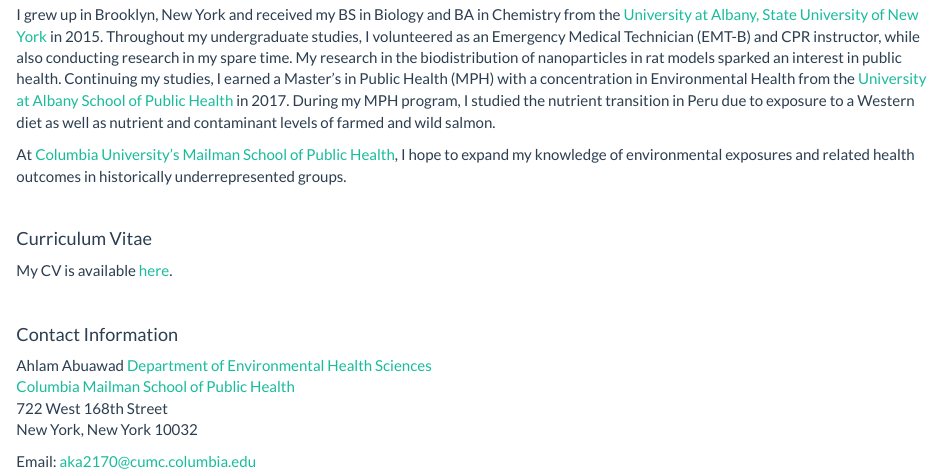
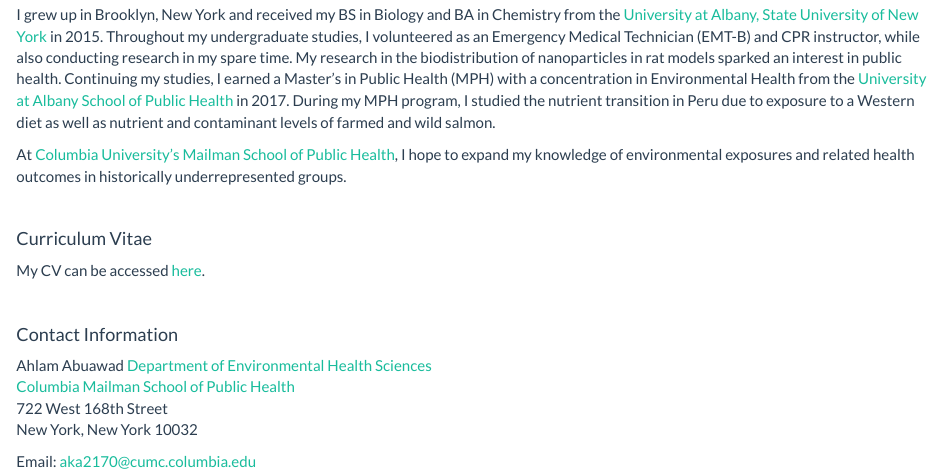
Before and after one commit to aabuawad/aabuawad.github.io, an R Markdown document (index.Rmd): the page in a window 1100 px wide, from 890 px down. Rendered offline with R 4.5, knitr and Pandoc, with nearby package versions.

Commit message:
edited CV sentence

```diff
--- a/index.Rmd
+++ b/index.Rmd
@@ -15,7 +15,7 @@
 
 #### Curriculum Vitae
 
-My CV is available [here](Downloads/AKA_CV.pdf).
+My CV can be accessed [here](Downloads/AKA_CV.pdf).
 
 <br>
 
```
